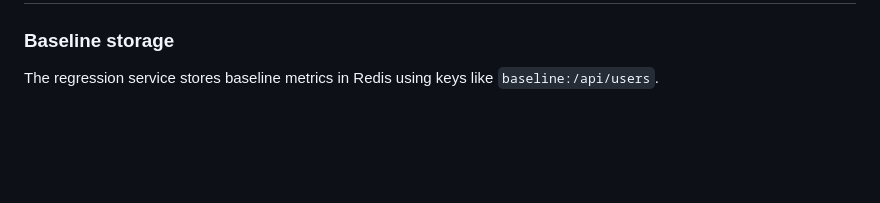
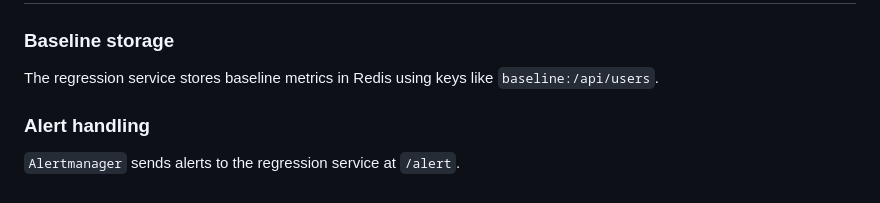
Before and after one commit to khalid-el-masnaoui/Performance-Observability-Automated-Regression-Detection-Pipeline, a Markdown page: README.md, the part around the change. GitHub-like rendering; blank space fills up the shorter version.

Commit message:
regression detection mechanism : alert

```diff
--- a/README.md
+++ b/README.md
@@ -181,3 +181,7 @@ SLACK_WEBHOOK=https://hooks.slack.com/services/XXXXX/XXXXX/XXXXX
 ### Baseline storage
 
 The regression service stores baseline metrics in Redis using keys like `baseline:/api/users`.
+
+### Alert handling
+
+`Alertmanager` sends alerts to the regression service at `/alert`.
```
